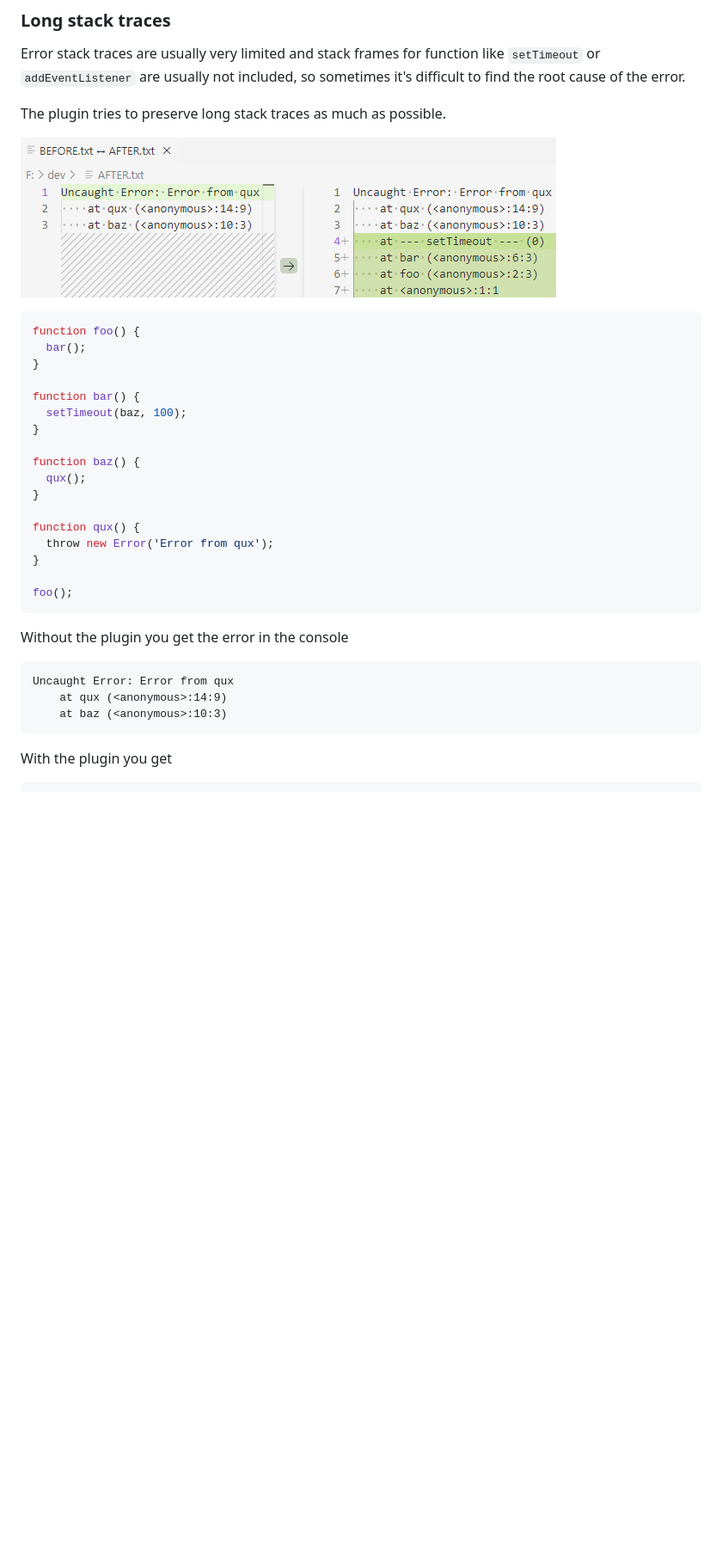
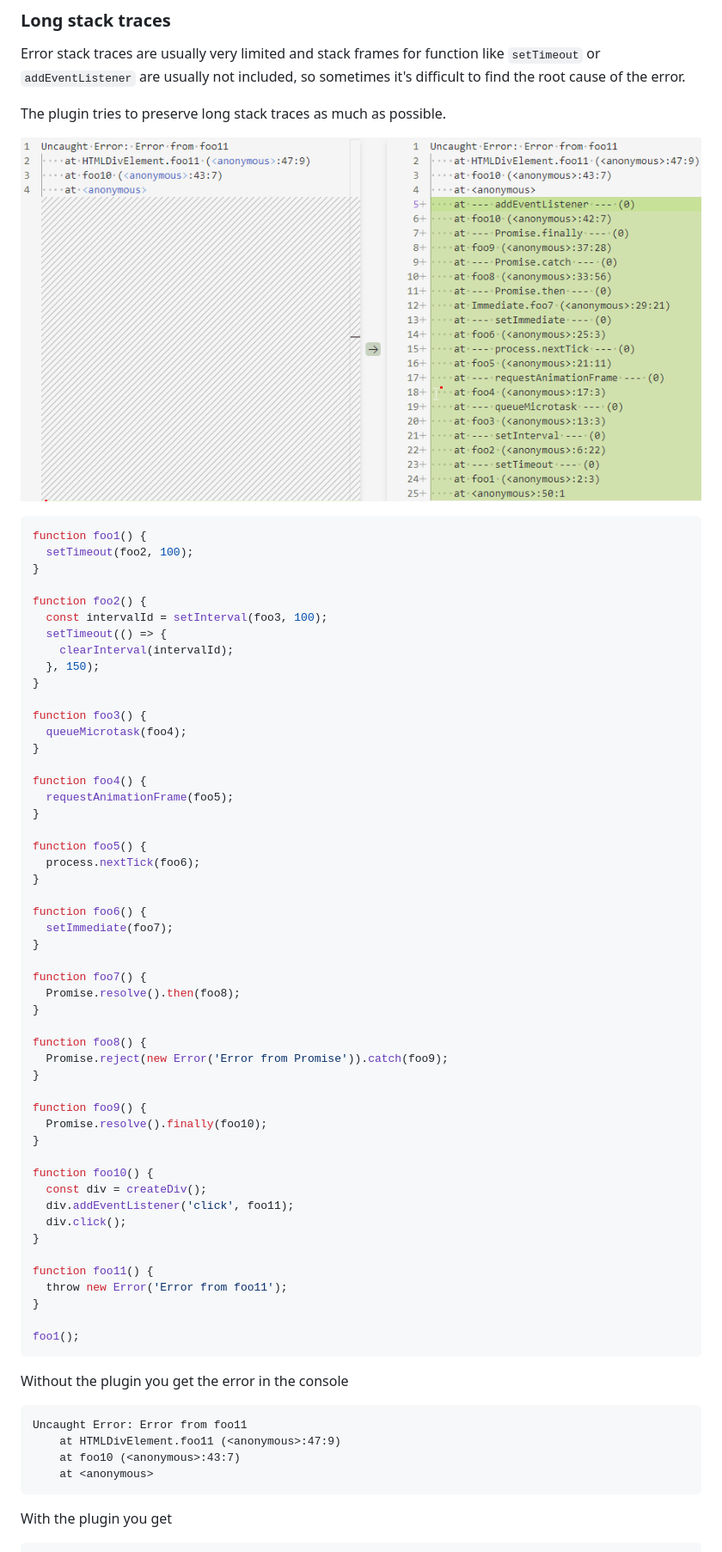
Before and after one commit to mnaoumov/obsidian-advanced-debug-mode, a Markdown page: README.md, the part around one of its changes. Shown at 86% size. Drawn GitHub-style; pictures changed too: images/long-stack-traces.png; blank space fills up the shorter version.

````diff
--- a/README.md
+++ b/README.md
@@ -17,31 +17,65 @@ The plugin tries to preserve long stack traces as much as possible.
 ![Long stack traces](images/long-stack-traces.png)
 
 ```js
-function foo() {
-  bar();
+function foo1() {
+  setTimeout(foo2, 100);
 }
 
-function bar() {
-  setTimeout(baz, 100);
+function foo2() {
+  const intervalId = setInterval(foo3, 100);
+  setTimeout(() => {
+    clearInterval(intervalId);
+  }, 150);
 }
 
-function baz() {
-  qux();
+function foo3() {
+  queueMicrotask(foo4);
 }
 
-function qux() {
-  throw new Error('Error from qux');
+function foo4() {
+  requestAnimationFrame(foo5);
 }
 
-foo();
+function foo5() {
+  process.nextTick(foo6);
+}
+
+function foo6() {
+  setImmediate(foo7);
+}
+
+function foo7() {
+  Promise.resolve().then(foo8);
+}
+
+function foo8() {
+  Promise.reject(new Error('Error from Promise')).catch(foo9);
+}
+
+function foo9() {
+  Promise.resolve().finally(foo10);
+}
+
+function foo10() {
+  const div = createDiv();
+  div.addEventListener('click', foo11);
+  div.click();
+}
+
+function foo11() {
+  throw new Error('Error from foo11');
+}
+
+foo1();
 ```
 
 Without the plugin you get the error in the console
 
 ```
-Uncaught Error: Error from qux
-    at qux (<anonymous>:14:9)
-    at baz (<anonymous>:10:3)
+Uncaught Error: Error from foo11
+    at HTMLDivElement.foo11 (<anonymous>:47:9)
+    at foo10 (<anonymous>:43:7)
+    at <anonymous>
 ```
 
 With the plugin you get
````
Also changed, not shown: other parts of README.md (+98 -47 lines), images/async-long-stack-traces.png, 1 other file.
